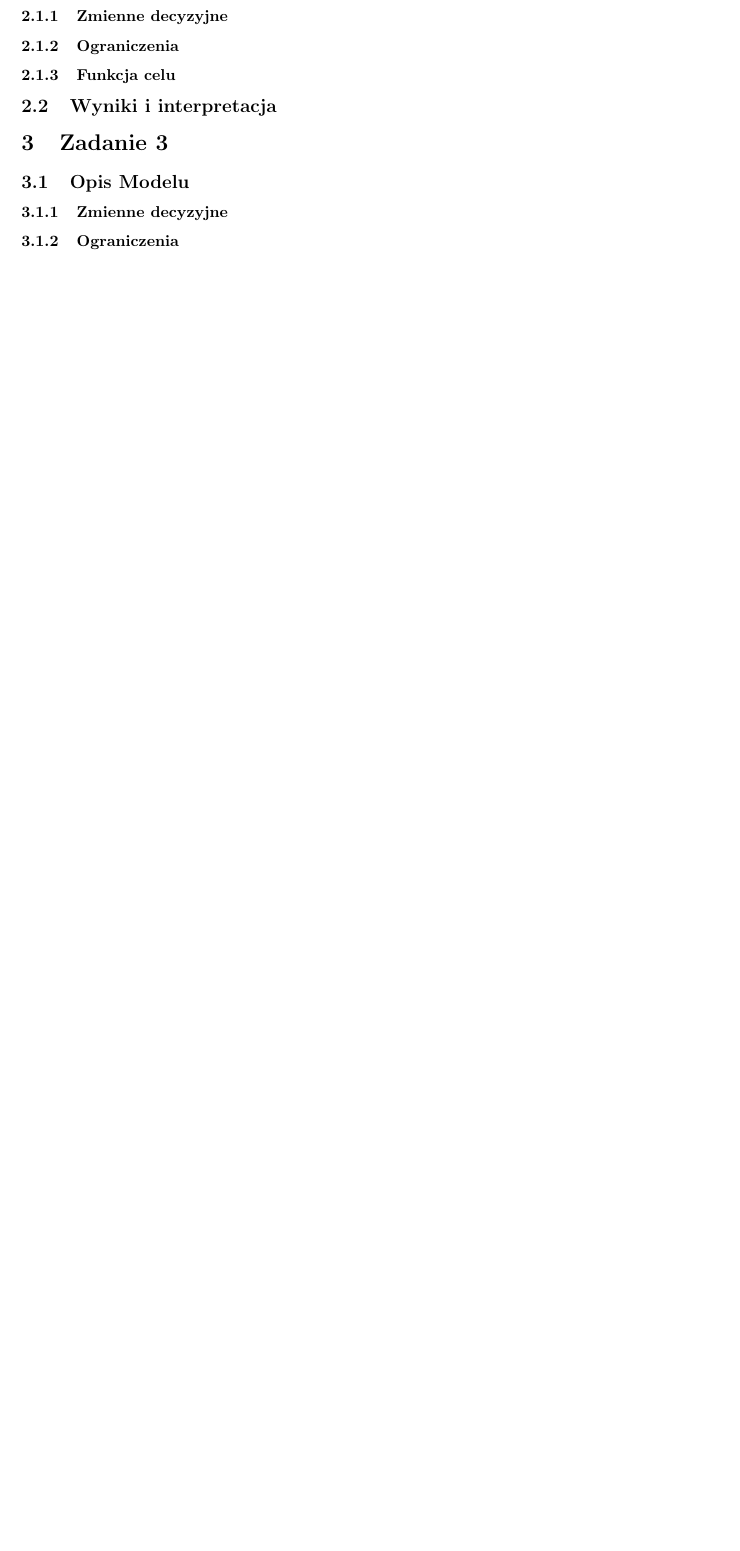
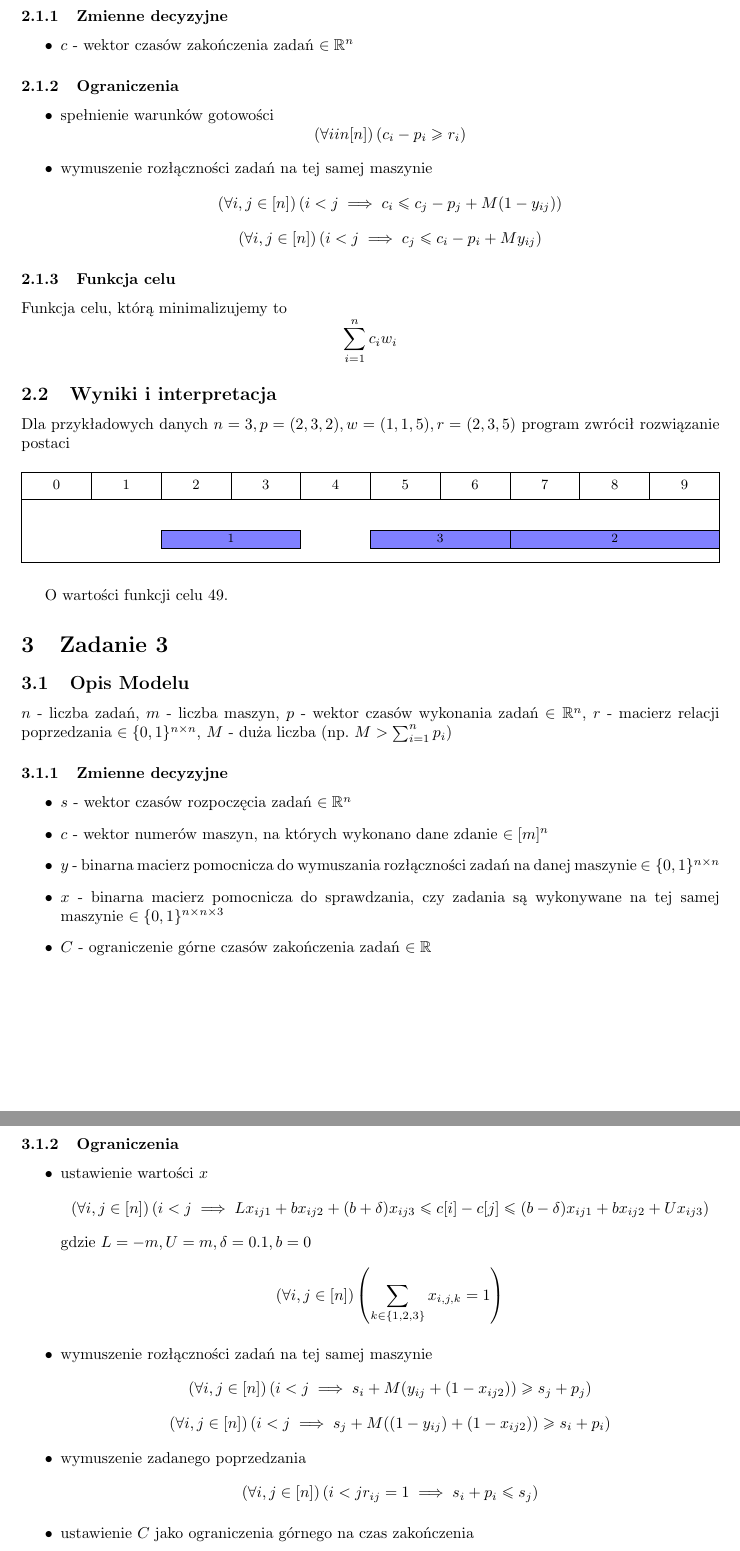
Before and after one commit to pucikplay/MO, a LaTeX document (Laby/L2/sprawozdanie.tex): part of page 2 of 2 before the commit and two parts of pages 2 and 3 of 3 after it, the two joined at a grey line, cut so that both start at the same text, the shorter picture padded with empty space. Compiled offline with pdfLaTeX.

Commit message:
Report filled in

```diff
--- a/Laby/L2/sprawozdanie.tex
+++ b/Laby/L2/sprawozdanie.tex
@@ -9,6 +9,12 @@
 \usepackage{enumitem}
 \usepackage{float}
 \usepackage[table]{xcolor}
+\usepackage{tikz}
+\usepackage{pgfgantt}
+
+\newcommand\Dganttbar[4]{%
+  \ganttbar{#1}{#3}{#4}\ganttbar[inline,bar label font=\footnotesize]{#2}{#3}{#4}
+}
 
 \title{Metody optymalizacji L1}
 \author{Gabriel Budziński\\254609}
@@ -50,9 +56,66 @@ co daje odpowiednio 111,121 oraz 82 deski zadanych szerokości, a odpad wyniós
 
 \section{Zadanie 2}
 \subsection{Opis Modelu}
+$n$ - liczba zadań, $p$ - wektor czasów wykonania zadań $\in \mathbb{R}^n$, $r$ - wektor czasów gotowości zadania $\in \mathbb{R}^n$, $w$ - wektor wag zadań $\in \mathbb{R}^n$, $M$ - duża liczba (np. $M > \sum_{i=1}^{n}{p_i}$)
+\subsubsection{Zmienne decyzyjne}
+\begin{itemize}
+	\item $c$ - wektor czasów zakończenia zadań $\in \mathbb{R}^n$
+\end{itemize}
+
+\subsubsection{Ograniczenia}
+\begin{itemize}
+	\item spełnienie warunków gotowości
+	\[(\forall i in [n])\left(c_i - p_i \geq r_i\right)\]
+	\item wymuszenie rozłączności zadań na tej samej maszynie
+	\[(\forall i,j \in [n])\left(i < j \implies c_i \leq c_j - p_j + M(1-y_{ij})\right)\]
+	\[(\forall i,j \in [n])\left(i < j \implies c_j \leq c_i - p_i + My_{ij}\right)\]
+\end{itemize}
+
+\subsubsection{Funkcja celu}
+Funkcja celu, którą minimalizujemy to
+\[\sum_{i=1}^{n}{c_i w_i}\]
+
+\subsection{Wyniki i interpretacja}
+Dla przykładowych danych $n = 3, p = (2,3,2), w = (1,1,5), r = (2,3,5)$ program zwrócił rozwiązanie postaci
+
+\begin{figure}[H]
+	\begin{ganttchart}[
+	bar/.append style={fill=blue!50},
+	expand chart=\textwidth]{0}{9}
+	\gantttitlelist{0,...,9}{1} \\
+	\Dganttbar{}{1}{2}{3}
+	\Dganttbar{}{2}{7}{9}
+	\Dganttbar{}{3}{5}{6}
+	\end{ganttchart}
+\end{figure}
+
+O wartości funkcji celu 49.
+
+\section{Zadanie 3}
+\subsection{Opis Modelu}
+$n$ - liczba zadań, $m$ - liczba maszyn, $p$ - wektor czasów wykonania zadań $\in \mathbb{R}^n$, $r$ - macierz relacji poprzedzania $\in \{0,1\}^{n\times n}$, $M$ - duża liczba (np. $M > \sum_{i=1}^{n}{p_i}$)
 
 \subsubsection{Zmienne decyzyjne}
+\begin{itemize}
+	\item $s$ - wektor czasów rozpoczęcia zadań $\in \mathbb{R}^n$
+	\item $c$ - wektor numerów maszyn, na których wykonano dane zdanie $\in [m]^n$
+	\item $y$ - binarna macierz pomocnicza do wymuszania rozłączności zadań na danej maszynie $\in \{0,1\}^{n\times n}$
+	\item $x$ - binarna macierz pomocnicza do sprawdzania, czy zadania są wykonywane na tej samej maszynie $\in \{0,1\}^{n\times n\times 3}$
+	\item $C$ - ograniczenie górne czasów zakończenia zadań $\in \mathbb{R}$
+\end{itemize}
 
 \subsubsection{Ograniczenia}
+\begin{itemize}
+	\item ustawienie wartości $x$
+	\[(\forall i,j \in [n])\left(i < j \implies Lx_{ij1} + bx_{ij2} + (b+\delta)x_{ij3} \leq c[i] - c[j] \leq (b-\delta)x_{ij1} + bx_{ij2}  + Ux_{ij3}\right)\] gdzie $L=-m, U=m, \delta=0.1, b=0$
+	\[(\forall i,j \in [n])\left(\sum_{k\in \{1,2,3\}}{x_{i,j,k}} = 1\right)\]
+	\item wymuszenie rozłączności zadań na tej samej maszynie
+	\[(\forall i,j \in [n])\left(i < j \implies s_i + M(y_{ij} + (1-x_{ij2})) \geq s_j + p_j\right)\]
+	\[(\forall i,j \in [n])\left(i < j \implies s_j + M((1-y_{ij}) + (1-x_{ij2})) \geq s_i + p_i\right)\]
+	\item wymuszenie zadanego poprzedzania
+	\[(\forall i,j \in [n])\left(i < j \and r_{ij} = 1 \implies s_i + p_i \leq s_j\right)\]
+	\item ustawienie $C$ jako ograniczenia górnego na czas zakończenia
+	\[(\forall i \in [n])\left(C \geq s_i + p_i\right)\]
+\end{itemize}
 
 \subsubsection{Funkcja celu}
@@ -59,7 +123,5 @@ co daje odpowiednio 111,121 oraz 82 deski zadanych szerokości, a odpad wyniós
 
 \subsection{Wyniki i interpretacja}
 
-\section{Zadanie 3}
-\subsection{Opis Modelu}
+Po optymalizacji model odpowiada rozwiązaniu,
 
-\subsubsection{Zmienne decyzyjne}
@@ -66,9 +144,5 @@ co daje odpowiednio 111,121 oraz 82 deski zadanych szerokości, a odpad wyniós
 
-\subsubsection{Ograniczenia}
-
-\subsubsection{Funkcja celu}
-
-\subsection{Wyniki i interpretacja}
+które spełnia zadane założenia i ma wartość funkcji celu $C_{max} = 9$.
 
 \section{Zadanie 4}
 \subsection{Opis Modelu}
```
Also changed, not shown: Laby/L2/sprawozdanie.pdf, Laby/L2/sprawozdanie.tex (17 more changed lines), 2 other files.
